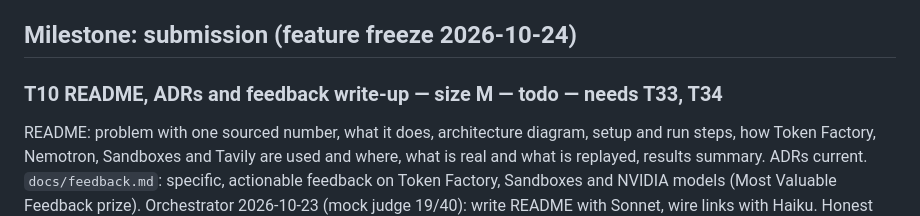
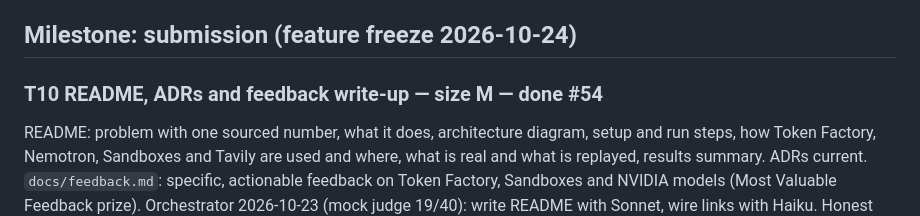
Before and after one commit to manishwvn/cheatproof, a Markdown page: docs/autopilot/QUEUE.md, the part around the change. Drawn GitHub-style.

Commit message:
T10: mark done #54
Co-Authored-By: Claude Sonnet 5.5 <noreply@anthropic.com>

```diff
--- a/docs/autopilot/QUEUE.md
+++ b/docs/autopilot/QUEUE.md
@@ -448,7 +448,7 @@ show "not recorded" for the attack diff and transcript until T08 records them.
 
 ## Milestone: submission (feature freeze 2026-10-24)
 
-### T10 README, ADRs and feedback write-up — size M — todo — needs T33, T34
+### T10 README, ADRs and feedback write-up — size M — done #54
 README: problem with one sourced number, what it does, architecture diagram, setup and run steps, how Token Factory,
 Nemotron, Sandboxes and Tavily are used and where, what is real and what is replayed, results summary. ADRs current.
 `docs/feedback.md`: specific, actionable feedback on Token Factory, Sandboxes and NVIDIA models (Most Valuable
```
